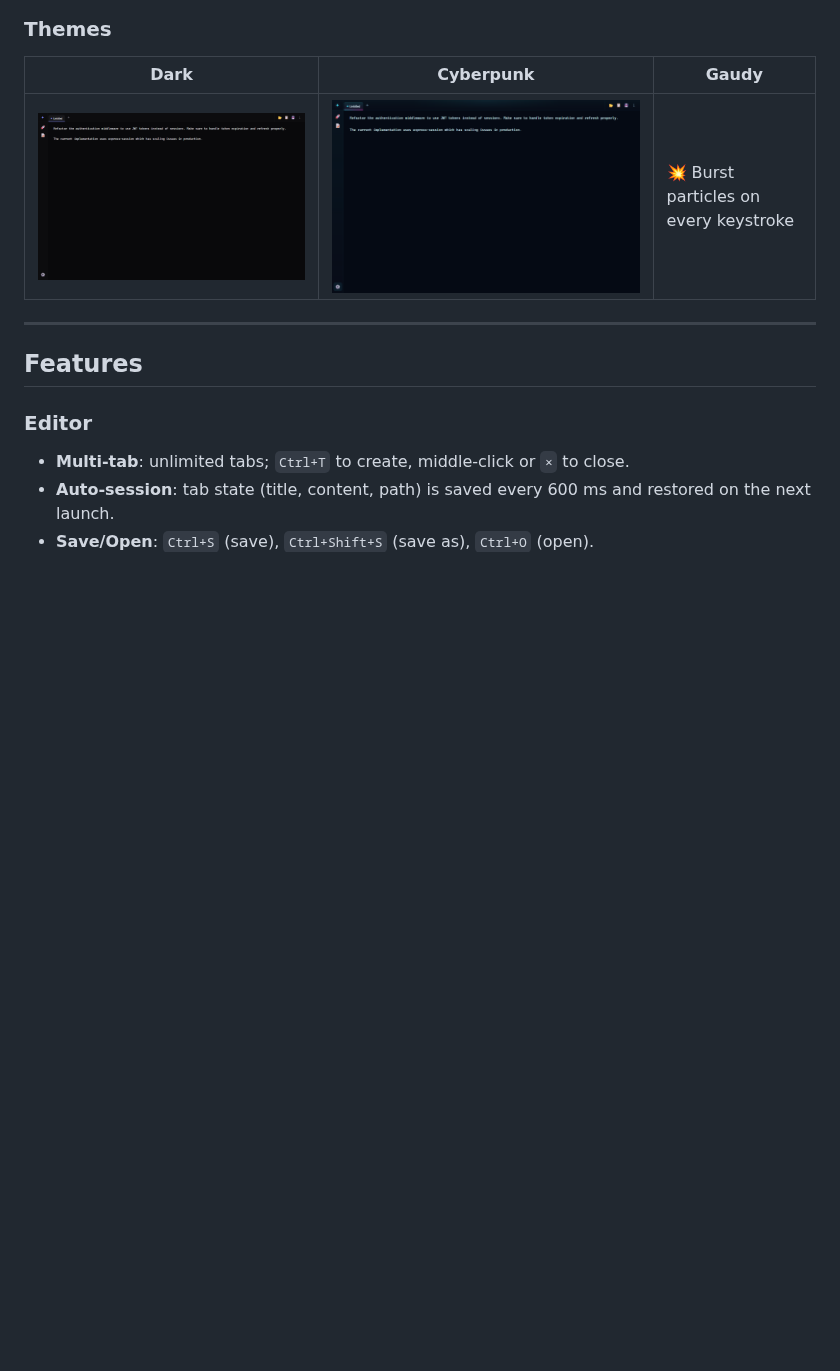
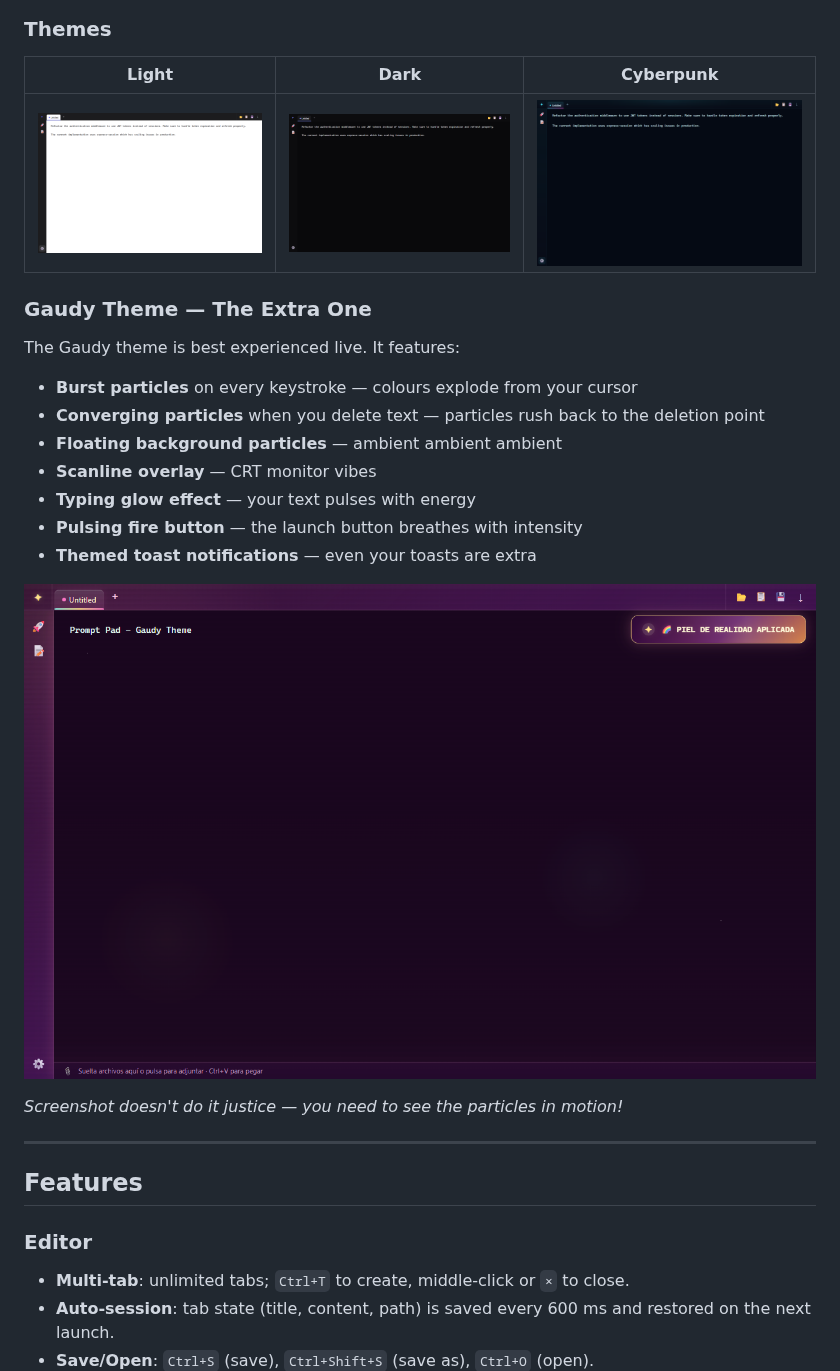
Before and after one commit to pablocastilla/prompt-pad, a Markdown page: README.md, the part around one of its changes. Rendered like a GitHub page; pictures changed too: docs/screenshots/07-gaudy.png (added); blank space fills up the shorter version.

```diff
--- a/README.md
+++ b/README.md
@@ -121,9 +121,24 @@ The phrases you set up once pay dividends forever. It's like having a macro keyb
 
 ### Themes
 
-| Dark | Cyberpunk | Gaudy |
+| Light | Dark | Cyberpunk |
 |---|---|---|
-| ![Dark theme](docs/screenshots/05-dark-theme.png) | ![Cyberpunk theme](docs/screenshots/06-cyberpunk.png) | 💥 Burst particles on every keystroke |
+| ![Light theme](docs/screenshots/01-editor-light.png) | ![Dark theme](docs/screenshots/05-dark-theme.png) | ![Cyberpunk theme](docs/screenshots/06-cyberpunk.png) |
+
+### Gaudy Theme — The Extra One
+
+The Gaudy theme is best experienced live. It features:
+- **Burst particles** on every keystroke — colours explode from your cursor
+- **Converging particles** when you delete text — particles rush back to the deletion point
+- **Floating background particles** — ambient ambient ambient
+- **Scanline overlay** — CRT monitor vibes
+- **Typing glow effect** — your text pulses with energy
+- **Pulsing fire button** — the launch button breathes with intensity
+- **Themed toast notifications** — even your toasts are extra
+
+![Gaudy theme](docs/screenshots/07-gaudy.png)
+
+*Screenshot doesn't do it justice — you need to see the particles in motion!*
 
 ---
 
```
Also changed, not shown: other parts of README.md (+4 -12 lines), 5 other files.
